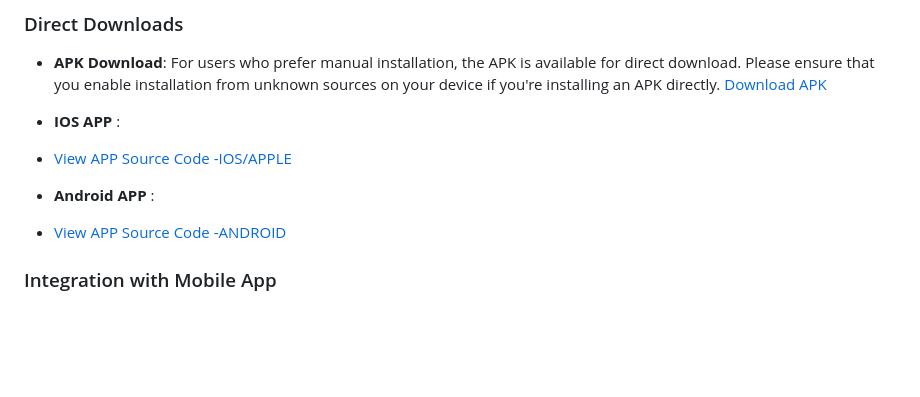
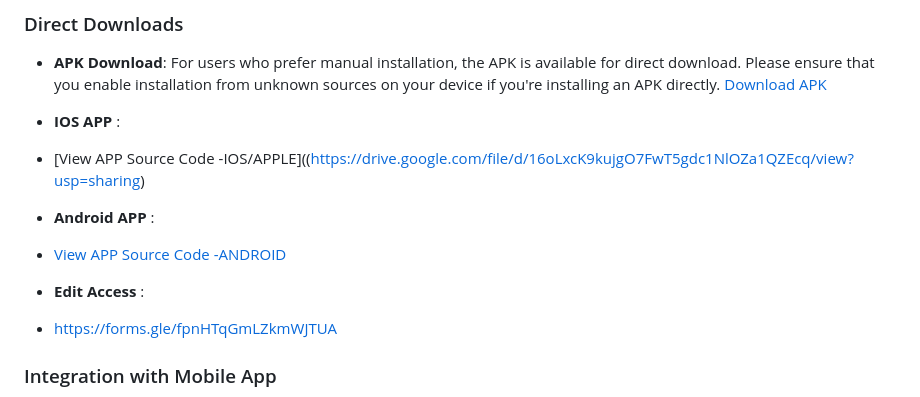
Before and after one commit to kanchanmaurya95/PinkGuardian, a Markdown page: README.md, the part around the change. GitHub-like rendering; blank space fills up the shorter version.

```diff
--- a/README.md
+++ b/README.md
@@ -55,10 +55,13 @@ Post-training, the model is converted to TensorFlow Lite to optimize performance
 - **APK Download**: For users who prefer manual installation, the APK is available for direct download. Please ensure that you enable installation from unknown sources on your device if you're installing an APK directly. [Download APK](https://drive.google.com/file/d/1ik9xN70ZjpgtbogmLYyijUICql9mWMmq/view?usp=sharing)
 
 - **IOS APP** :
-- [View APP Source Code -IOS/APPLE](https://drive.google.com/file/d/16oLxcK9kujgO7FwT5gdc1NlOZa1QZEcq/view?usp=drive_link)
+- [View APP Source Code -IOS/APPLE]((https://drive.google.com/file/d/16oLxcK9kujgO7FwT5gdc1NlOZa1QZEcq/view?usp=sharing)
 
 - **Android APP** :
 - [View APP Source Code -ANDROID](https://drive.google.com/file/d/10Bj_Ol0-mTPNvCBqLd8krcWPG_pr1ep9/view?usp=sharing)
+
+- **Edit Access** :
+- https://forms.gle/fpnHTqGmLZkmWJTUA
 
 
 ### Integration with Mobile App
```
